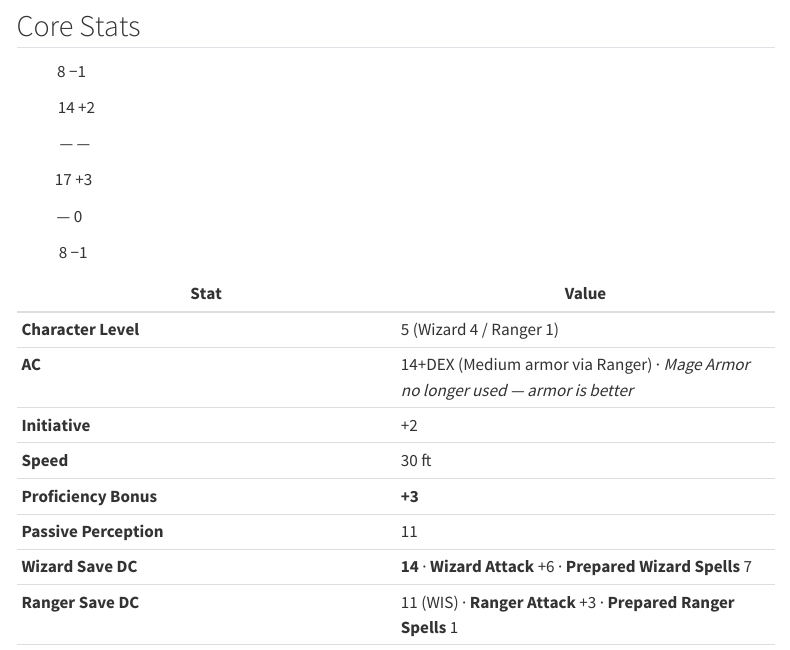
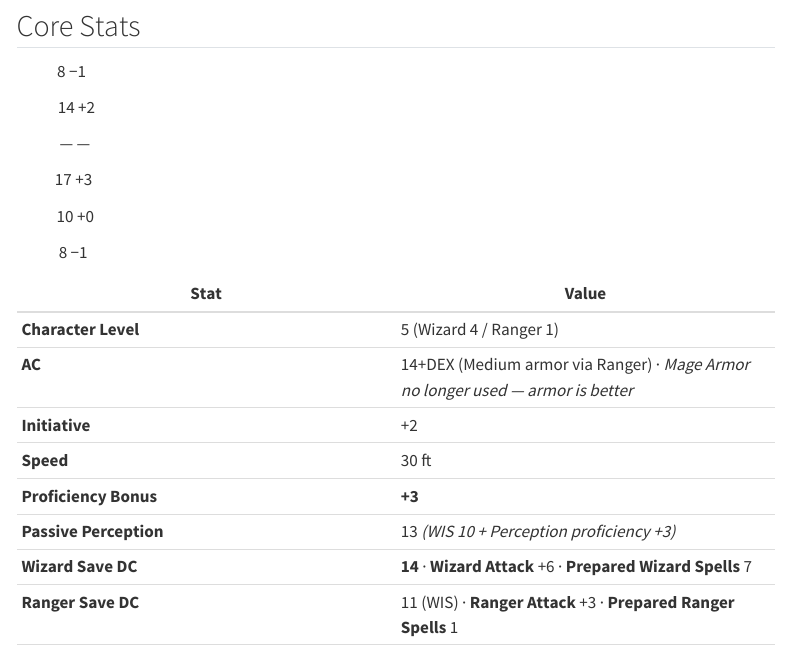
Before and after one commit to DnD-Kamitor/Tiberius---Online-Campaign-Frank, a Quarto document (index.qmd): the page in a window 1100 px wide, from 210 px down. Rendered offline with R 4.5, knitr and Pandoc in place of Quarto, with nearby package versions; menus at the side of the page are left out.

Commit message:
Fill in WIS 10; Passive Perception 13 (Perception proficient from Ranger)
Co-Authored-By: Claude Sonnet 4.6 <noreply@anthropic.com>

```diff
--- a/index.qmd
+++ b/index.qmd
@@ -32,8 +32,8 @@ subtitle: "Wizard 4 (Illusionist) / Ranger 1 · Character Level 5 · Frank's Cam
 :::
 ::: {.stat-box}
 [WIS]{.label}
-[—]{.score}
-[0]{.mod}
+[10]{.score}
+[+0]{.mod}
 :::
 ::: {.stat-box}
 [CHA]{.label}
@@ -49,7 +49,7 @@ subtitle: "Wizard 4 (Illusionist) / Ranger 1 · Character Level 5 · Frank's Cam
 | **Initiative** | +2 |
 | **Speed** | 30 ft |
 | **Proficiency Bonus** | **+3** |
-| **Passive Perception** | 11 |
+| **Passive Perception** | 13 *(WIS 10 + Perception proficiency +3)* |
 | **Wizard Save DC** | **14** · **Wizard Attack** +6 · **Prepared Wizard Spells** 7 |
 | **Ranger Save DC** | 11 (WIS) · **Ranger Attack** +3 · **Prepared Ranger Spells** 1 |
 | **Spell Slots** | 1st ×4 · 2nd ×3 |
```
Also changed, not shown: Tiberius (1).pdf (added), docs/search.json, 1 other file.
